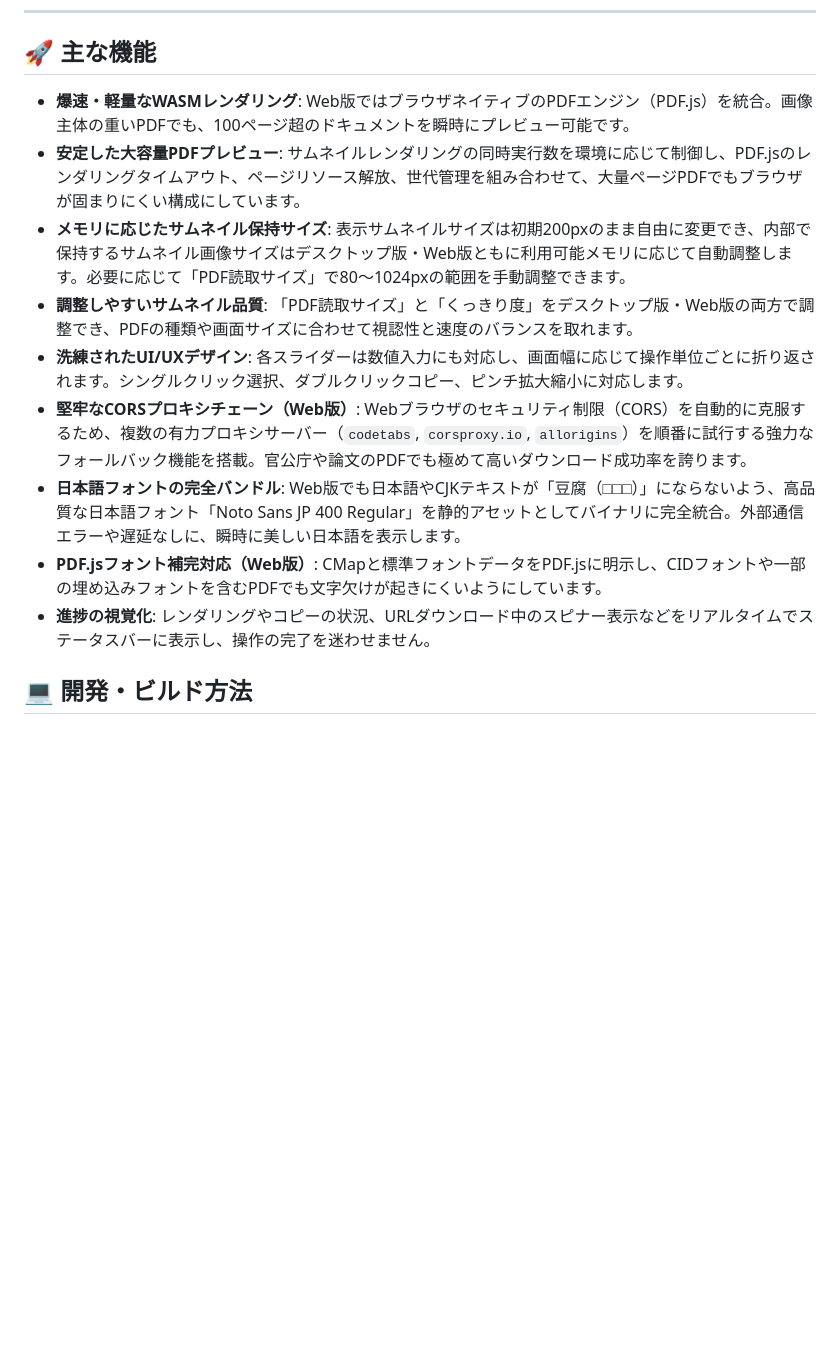
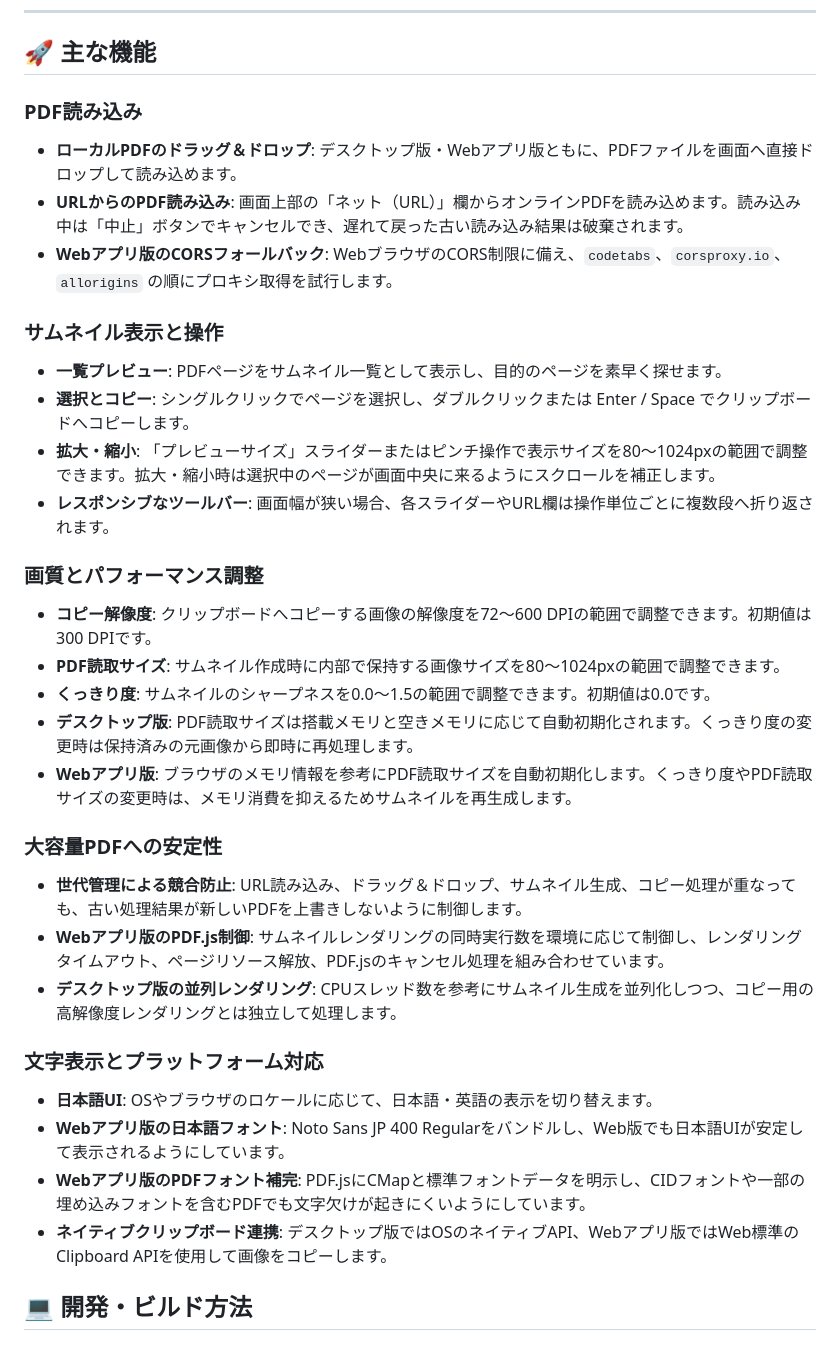
Before and after one commit to science-education/pdf2clipboard, a Markdown page: README.md, the part around the change. Rendered like a GitHub page; blank space fills up the shorter version.

Commit message:
docs: structure feature overview

```diff
--- a/README.md
+++ b/README.md
@@ -37,15 +37,34 @@ Windows/macOS向けネイティブデスクトップアプリとして動作す
 
 ## 🚀 主な機能
 
-- **爆速・軽量なWASMレンダリング**: Web版ではブラウザネイティブのPDFエンジン（PDF.js）を統合。画像主体の重いPDFでも、100ページ超のドキュメントを瞬時にプレビュー可能です。
-- **安定した大容量PDFプレビュー**: サムネイルレンダリングの同時実行数を環境に応じて制御し、PDF.jsのレンダリングタイムアウト、ページリソース解放、世代管理を組み合わせて、大量ページPDFでもブラウザが固まりにくい構成にしています。
-- **メモリに応じたサムネイル保持サイズ**: 表示サムネイルサイズは初期200pxのまま自由に変更でき、内部で保持するサムネイル画像サイズはデスクトップ版・Web版ともに利用可能メモリに応じて自動調整します。必要に応じて「PDF読取サイズ」で80〜1024pxの範囲を手動調整できます。
-- **調整しやすいサムネイル品質**: 「PDF読取サイズ」と「くっきり度」をデスクトップ版・Web版の両方で調整でき、PDFの種類や画面サイズに合わせて視認性と速度のバランスを取れます。
-- **洗練されたUI/UXデザイン**: 各スライダーは数値入力にも対応し、画面幅に応じて操作単位ごとに折り返されます。シングルクリック選択、ダブルクリックコピー、ピンチ拡大縮小に対応します。
-- **堅牢なCORSプロキシチェーン（Web版）**: Webブラウザのセキュリティ制限（CORS）を自動的に克服するため、複数の有力プロキシサーバー（`codetabs`, `corsproxy.io`, `allorigins`）を順番に試行する強力なフォールバック機能を搭載。官公庁や論文のPDFでも極めて高いダウンロード成功率を誇ります。
-- **日本語フォントの完全バンドル**: Web版でも日本語やCJKテキストが「豆腐（□□□）」にならないよう、高品質な日本語フォント「Noto Sans JP 400 Regular」を静的アセットとしてバイナリに完全統合。外部通信エラーや遅延なしに、瞬時に美しい日本語を表示します。
-- **PDF.jsフォント補完対応（Web版）**: CMapと標準フォントデータをPDF.jsに明示し、CIDフォントや一部の埋め込みフォントを含むPDFでも文字欠けが起きにくいようにしています。
-- **進捗の視覚化**: レンダリングやコピーの状況、URLダウンロード中のスピナー表示などをリアルタイムでステータスバーに表示し、操作の完了を迷わせません。
+### PDF読み込み
+- **ローカルPDFのドラッグ＆ドロップ**: デスクトップ版・Webアプリ版ともに、PDFファイルを画面へ直接ドロップして読み込めます。
+- **URLからのPDF読み込み**: 画面上部の「ネット（URL）」欄からオンラインPDFを読み込めます。読み込み中は「中止」ボタンでキャンセルでき、遅れて戻った古い読み込み結果は破棄されます。
+- **Webアプリ版のCORSフォールバック**: WebブラウザのCORS制限に備え、`codetabs`、`corsproxy.io`、`allorigins` の順にプロキシ取得を試行します。
+
+### サムネイル表示と操作
+- **一覧プレビュー**: PDFページをサムネイル一覧として表示し、目的のページを素早く探せます。
+- **選択とコピー**: シングルクリックでページを選択し、ダブルクリックまたは Enter / Space でクリップボードへコピーします。
+- **拡大・縮小**: 「プレビューサイズ」スライダーまたはピンチ操作で表示サイズを80〜1024pxの範囲で調整できます。拡大・縮小時は選択中のページが画面中央に来るようにスクロールを補正します。
+- **レスポンシブなツールバー**: 画面幅が狭い場合、各スライダーやURL欄は操作単位ごとに複数段へ折り返されます。
+
+### 画質とパフォーマンス調整
+- **コピー解像度**: クリップボードへコピーする画像の解像度を72〜600 DPIの範囲で調整できます。初期値は300 DPIです。
+- **PDF読取サイズ**: サムネイル作成時に内部で保持する画像サイズを80〜1024pxの範囲で調整できます。
+- **くっきり度**: サムネイルのシャープネスを0.0〜1.5の範囲で調整できます。初期値は0.0です。
+- **デスクトップ版**: PDF読取サイズは搭載メモリと空きメモリに応じて自動初期化されます。くっきり度の変更時は保持済みの元画像から即時に再処理します。
+- **Webアプリ版**: ブラウザのメモリ情報を参考にPDF読取サイズを自動初期化します。くっきり度やPDF読取サイズの変更時は、メモリ消費を抑えるためサムネイルを再生成します。
+
+### 大容量PDFへの安定性
+- **世代管理による競合防止**: URL読み込み、ドラッグ＆ドロップ、サムネイル生成、コピー処理が重なっても、古い処理結果が新しいPDFを上書きしないように制御します。
+- **Webアプリ版のPDF.js制御**: サムネイルレンダリングの同時実行数を環境に応じて制御し、レンダリングタイムアウト、ページリソース解放、PDF.jsのキャンセル処理を組み合わせています。
+- **デスクトップ版の並列レンダリング**: CPUスレッド数を参考にサムネイル生成を並列化しつつ、コピー用の高解像度レンダリングとは独立して処理します。
+
+### 文字表示とプラットフォーム対応
+- **日本語UI**: OSやブラウザのロケールに応じて、日本語・英語の表示を切り替えます。
+- **Webアプリ版の日本語フォント**: Noto Sans JP 400 Regularをバンドルし、Web版でも日本語UIが安定して表示されるようにしています。
+- **Webアプリ版のPDFフォント補完**: PDF.jsにCMapと標準フォントデータを明示し、CIDフォントや一部の埋め込みフォントを含むPDFでも文字欠けが起きにくいようにしています。
+- **ネイティブクリップボード連携**: デスクトップ版ではOSのネイティブAPI、Webアプリ版ではWeb標準のClipboard APIを使用して画像をコピーします。
 
 ## 💻 開発・ビルド方法
 
```
